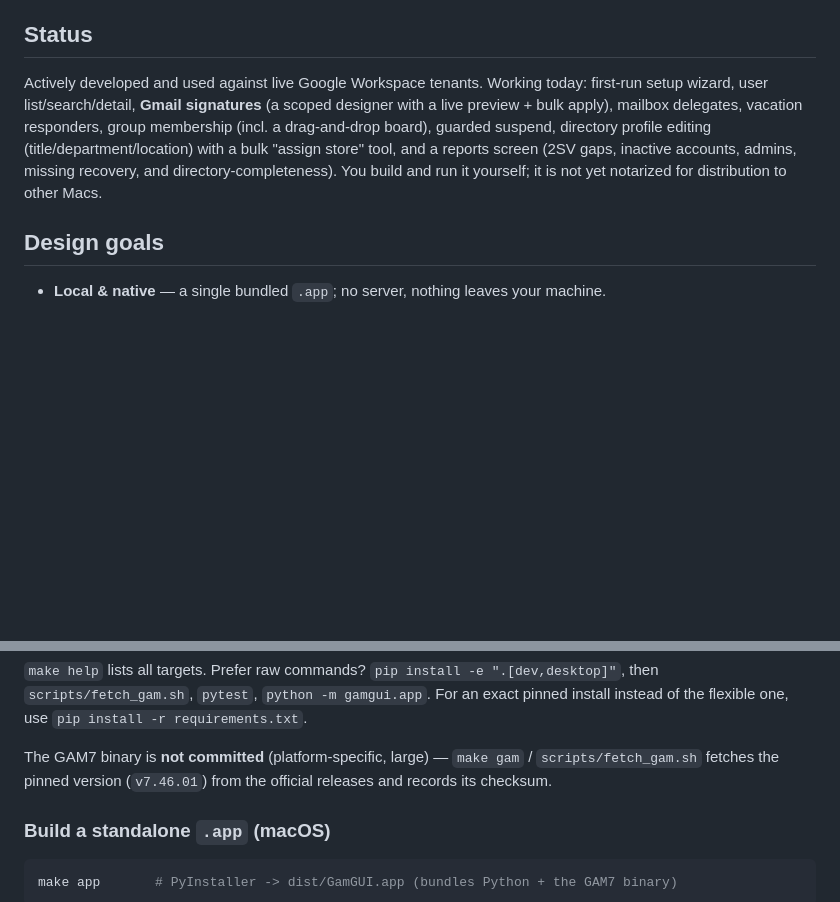
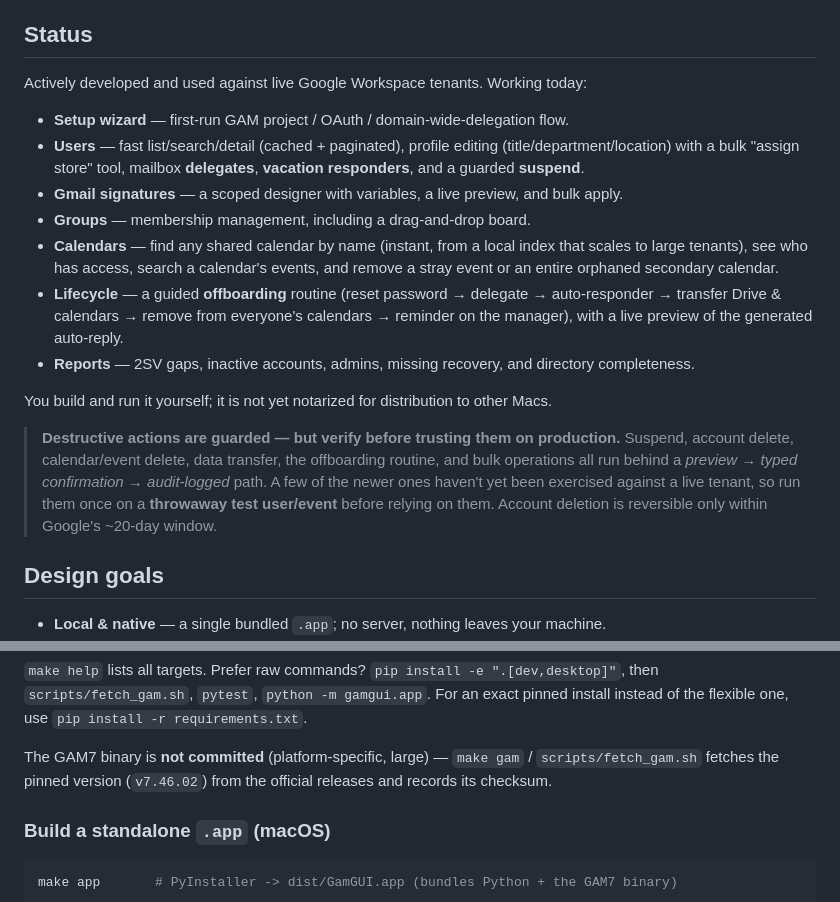
Before and after one commit to goetchstone/gamgui, a Markdown page: README.md, 2 parts joined by grey strips. Drawn GitHub-style; blank space fills up the shorter version.

Commit message:
README: refresh Status (Calendars, Lifecycle), add destructive-ops note + screenshot scaffold
Share-readiness pass:
- Status now reflects everything built: Calendars (name index, who-has-access,
  event + calendar deletion) and the offboarding Lifecycle routine, alongside
  users/signatures/groups/reports.
- Add a prominent safety callout: destructive actions are guarded
  (preview → typed confirm → audit), a few newer ones aren't yet live-verified,
  so test on a throwaway first; account delete is reversible only ~20 days.
- Fix stale pinned-GAM reference (v7.46.01 -> v7.46.02).
- Scaffold screenshots: commented image block in the README + docs/screenshots/
  guide on which 4 screens to capture (just drop PNGs and uncomment).

Co-Authored-By: Claude Opus 4.8 <noreply@anthropic.com>

```diff
--- a/README.md
+++ b/README.md
@@ -11,12 +20,29 @@ without memorizing CLI commands, with your credentials kept in the macOS **Keych
 ## Status
 
-Actively developed and used against live Google Workspace tenants. Working today: first-run setup
-wizard, user list/search/detail, **Gmail signatures** (a scoped designer with a live preview + bulk
-apply), mailbox delegates, vacation responders, group membership (incl. a drag-and-drop board),
-guarded suspend, directory profile editing (title/department/location) with a bulk "assign store"
-tool, and a reports screen (2SV gaps, inactive accounts, admins, missing recovery, and
-directory-completeness). You build and run it yourself; it is not yet notarized for distribution to
-other Macs.
+Actively developed and used against live Google Workspace tenants. Working today:
+
+- **Setup wizard** — first-run GAM project / OAuth / domain-wide-delegation flow.
+- **Users** — fast list/search/detail (cached + paginated), profile editing
+  (title/department/location) with a bulk "assign store" tool, mailbox **delegates**, **vacation
+  responders**, and a guarded **suspend**.
+- **Gmail signatures** — a scoped designer with variables, a live preview, and bulk apply.
+- **Groups** — membership management, including a drag-and-drop board.
+- **Calendars** — find any shared calendar by name (instant, from a local index that scales to large
+  tenants), see who has access, search a calendar's events, and remove a stray event or an entire
+  orphaned secondary calendar.
+- **Lifecycle** — a guided **offboarding** routine (reset password → delegate → auto-responder →
+  transfer Drive & calendars → remove from everyone's calendars → reminder on the manager), with a
+  live preview of the generated auto-reply.
+- **Reports** — 2SV gaps, inactive accounts, admins, missing recovery, and directory completeness.
+
+You build and run it yourself; it is not yet notarized for distribution to other Macs.
+
+> **Destructive actions are guarded — but verify before trusting them on production.** Suspend,
+> account delete, calendar/event delete, data transfer, the offboarding routine, and bulk operations
+> all run behind a *preview → typed confirmation → audit-logged* path. A few of the newer ones
+> haven't yet been exercised against a live tenant, so run them once on a **throwaway test
+> user/event** before relying on them. Account deletion is reversible only within Google's ~20-day
+> window.
 
 ## Design goals
 
@@ -68,7 +94,7 @@ make run       # launch the app (native window; prints a browser URL if pywebvie
 flexible one, use `pip install -r requirements.txt`.
 
 The GAM7 binary is **not committed** (platform-specific, large) — `make gam` / `scripts/fetch_gam.sh`
-fetches the pinned version (`v7.46.01`) from the official releases and records its checksum.
+fetches the pinned version (`v7.46.02`) from the official releases and records its checksum.
 
 ### Build a standalone `.app` (macOS)
 
```
Also changed, not shown: other parts of README.md (+9 -0 lines), docs/screenshots/README.md (added, +16 -0 lines).
